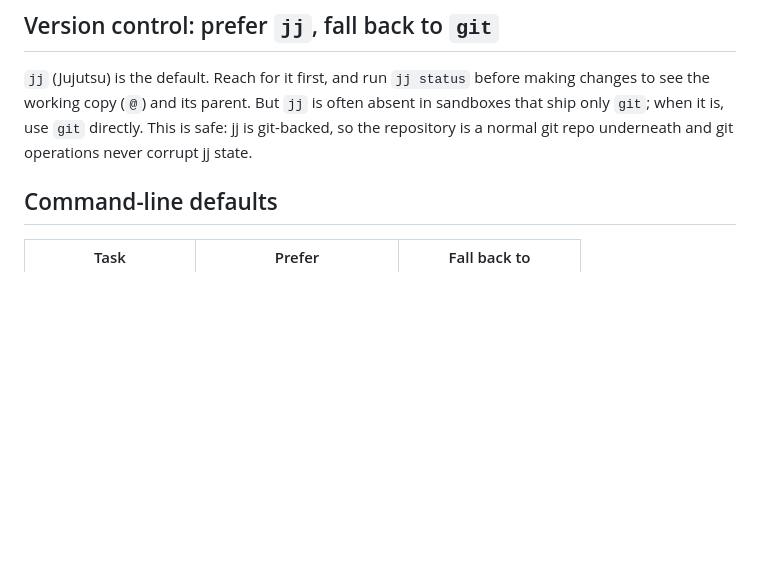
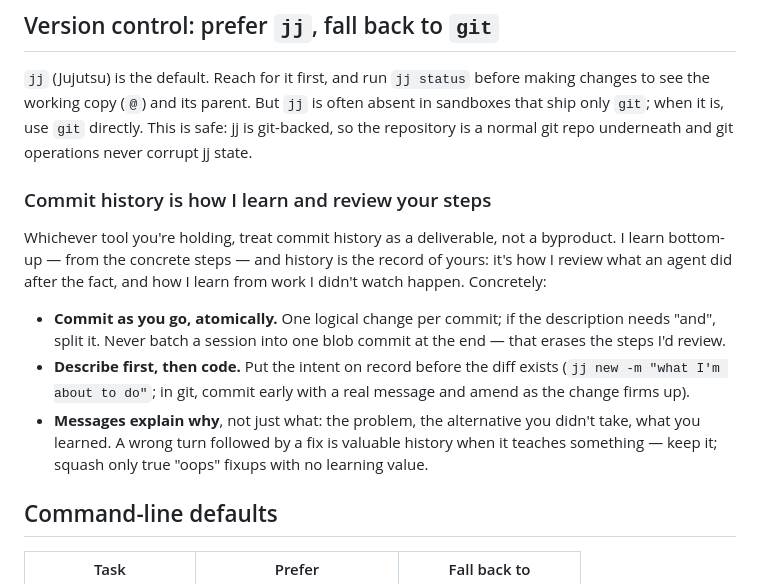
Before and after one commit to alycda/dotfiles, a Markdown page: tools/agents/preferred-tooling.md, the part around the change. GitHub-like rendering; blank space fills up the shorter version.

Commit message:
agents(tooling): commit history is how I learn and review agent steps
The VCS section said which tool to prefer but not what the history is
for. For agent-driven work that's the load-bearing half: I learn
bottom-up, and commit history is the concrete record of an agent's
steps — my after-the-fact review surface for work I didn't watch
happen.

Make that explicit with three directives, distilled from the jj skill's
describe-first/atomic-commit patterns and this repo's own 'history
tells a story' philosophy, stated tool-agnostically so they bind in
git-only sandboxes too:

- commit as you go, atomically — never one end-of-session blob
- describe first, then code — intent on record before the diff
- messages explain why; keep instructive wrong turns, squash only
  no-learning-value fixups

Co-Authored-By: Claude Fable 5 <noreply@anthropic.com>

```diff
--- a/tools/agents/preferred-tooling.md
+++ b/tools/agents/preferred-tooling.md
@@ -14,6 +14,24 @@ making changes to see the working copy (`@`) and its parent. But `jj` is often
 absent in sandboxes that ship only `git`; when it is, use `git` directly. This
 is safe: jj is git-backed, so the repository is a normal git repo underneath and
 git operations never corrupt jj state.
+
+### Commit history is how I learn and review your steps
+
+Whichever tool you're holding, treat commit history as a deliverable, not a
+byproduct. I learn bottom-up — from the concrete steps — and history is the
+record of yours: it's how I review what an agent did after the fact, and how I
+learn from work I didn't watch happen. Concretely:
+
+- **Commit as you go, atomically.** One logical change per commit; if the
+  description needs "and", split it. Never batch a session into one blob
+  commit at the end — that erases the steps I'd review.
+- **Describe first, then code.** Put the intent on record before the diff
+  exists (`jj new -m "what I'm about to do"`; in git, commit early with a real
+  message and amend as the change firms up).
+- **Messages explain why**, not just what: the problem, the alternative you
+  didn't take, what you learned. A wrong turn followed by a fix is valuable
+  history when it teaches something — keep it; squash only true "oops" fixups
+  with no learning value.
 
 ## Command-line defaults
 
```
